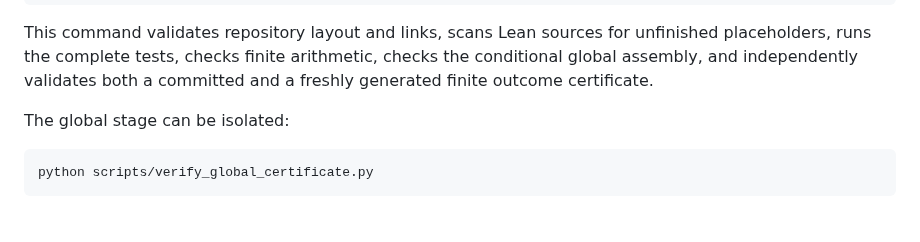
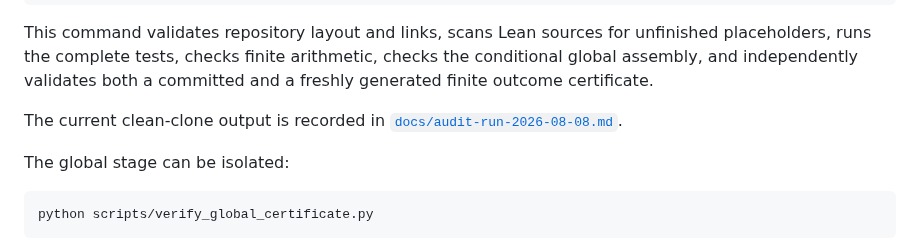
Before and after one commit to Grisha-Pochuev/3n-plus-minus-1-game, a Markdown page: AUDIT.md, the part around the change. GitHub-like rendering; blank space fills up the shorter version.

```diff
--- a/AUDIT.md
+++ b/AUDIT.md
@@ -57,6 +57,9 @@ This command validates repository layout and links, scans Lean sources for
 unfinished placeholders, runs the complete tests, checks finite arithmetic,
 checks the conditional global assembly, and independently validates both a
 committed and a freshly generated finite outcome certificate.
+
+The current clean-clone output is recorded in
+[`docs/audit-run-2026-08-08.md`](docs/audit-run-2026-08-08.md).
 
 The global stage can be isolated:
 
```
Also changed, not shown: README.md (+4 -3 lines), docs/audit-run-2026-08-08.md (added, +72 -0 lines).
